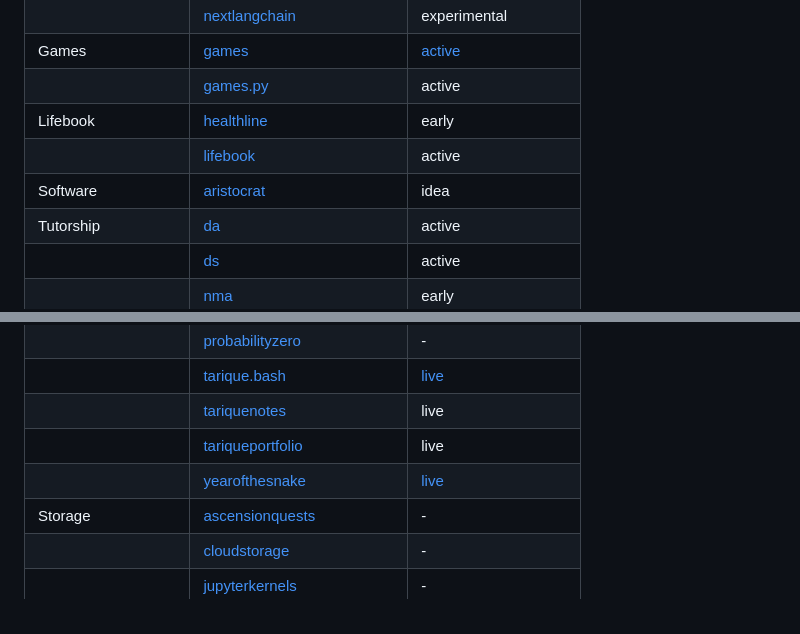
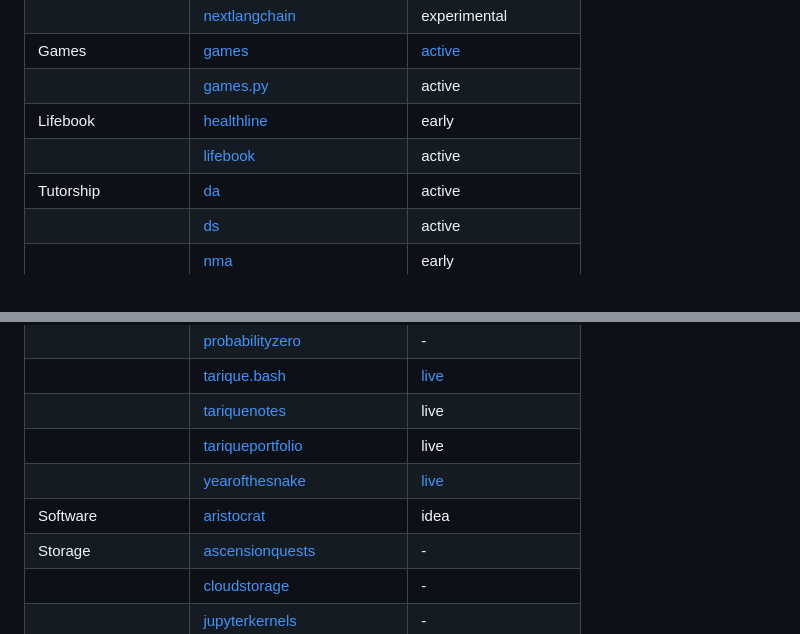
Before and after one commit to probabilityzero/probabilityzero, a Markdown page: README.md, 2 parts joined by grey strips. GitHub-like rendering; folded sections open.

Commit message:
Auto-update README

```diff
--- a/README.md
+++ b/README.md
@@ -6,7 +6,6 @@
 |  | [games.py](https://github.com/probabilityzero/games.py) | active |
 | Lifebook | [healthline](https://github.com/probabilityzero/healthline) | early |
 |  | [lifebook](https://github.com/probabilityzero/lifebook) | active |
-| Software | [aristocrat](https://github.com/probabilityzero/aristocrat) | idea |
 | Tutorship | [da](https://github.com/probabilityzero/da) | active |
 |  | [ds](https://github.com/probabilityzero/ds) | active |
 |  | [nma](https://github.com/probabilityzero/nma) | early |
@@ -45,6 +44,7 @@
 |  | [tariquenotes](https://github.com/probabilityzero/tariquenotes) | live |
 |  | [tariqueportfolio](https://github.com/probabilityzero/tariqueportfolio) | live |
 |  | [yearofthesnake](https://github.com/probabilityzero/yearofthesnake) | [live](https://snakecollection.vercel.app/) |
+| Software | [aristocrat](https://github.com/probabilityzero/aristocrat) | idea |
 | Storage | [ascensionquests](https://github.com/probabilityzero/ascensionquests) | - |
 |  | [cloudstorage](https://github.com/probabilityzero/cloudstorage) | - |
 |  | [jupyterkernels](https://github.com/probabilityzero/jupyterkernels) | - |
```
